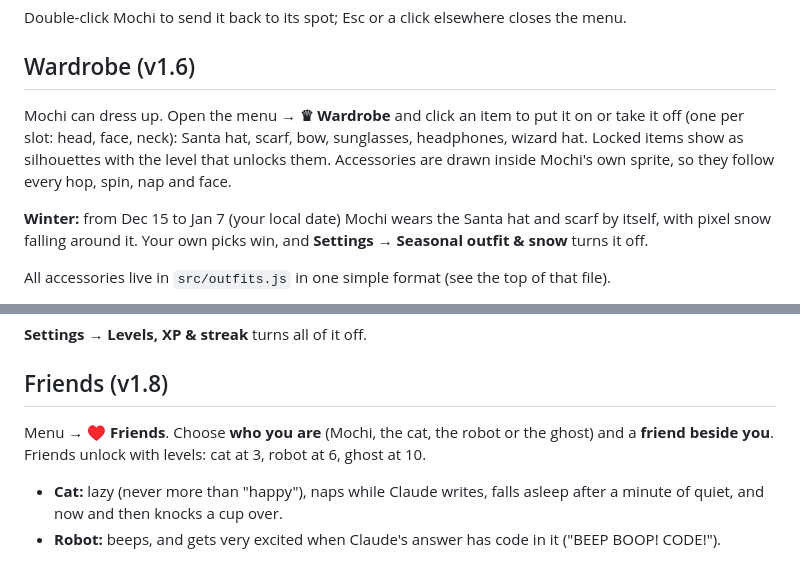
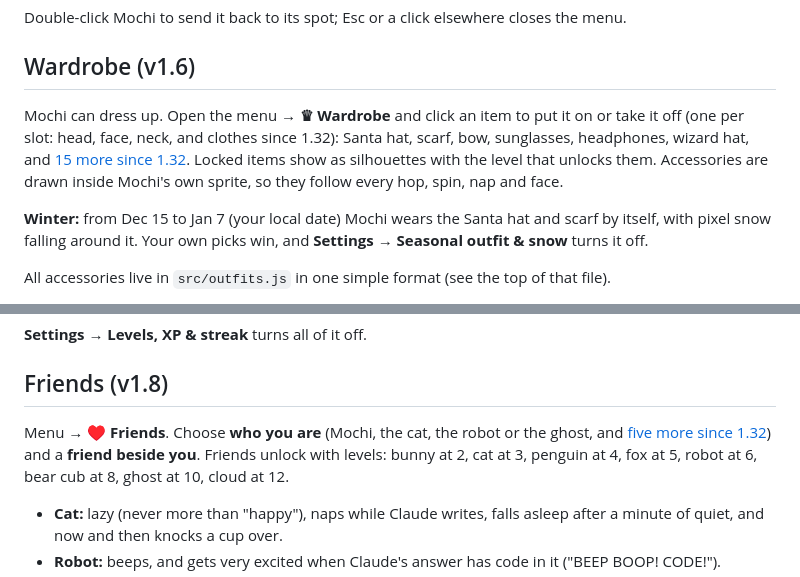
Before and after one commit to inileyt/mochi_claude, a Markdown page: README.md, 2 parts joined by grey strips. Drawn GitHub-style.

```diff
--- a/README.md
+++ b/README.md
@@ -40,7 +40,7 @@ Double-click Mochi to send it back to its spot; Esc or a click elsewhere closes
 
 ## Wardrobe (v1.6)
 
-Mochi can dress up. Open the menu → **♛ Wardrobe** and click an item to put it on or take it off (one per slot: head, face, neck): Santa hat, scarf, bow, sunglasses, headphones, wizard hat. Locked items show as silhouettes with the level that unlocks them. Accessories are drawn inside Mochi's own sprite, so they follow every hop, spin, nap and face.
+Mochi can dress up. Open the menu → **♛ Wardrobe** and click an item to put it on or take it off (one per slot: head, face, neck, and clothes since 1.32): Santa hat, scarf, bow, sunglasses, headphones, wizard hat, and [15 more since 1.32](#new-friends-and-a-bigger-wardrobe-v132). Locked items show as silhouettes with the level that unlocks them. Accessories are drawn inside Mochi's own sprite, so they follow every hop, spin, nap and face.
 
 **Winter:** from Dec 15 to Jan 7 (your local date) Mochi wears the Santa hat and scarf by itself, with pixel snow falling around it. Your own picks win, and **Settings → Seasonal outfit & snow** turns it off.
 
@@ -59,7 +59,7 @@ Mochi grows with you, counted only in your browser:
 
 ## Friends (v1.8)
 
-Menu → **♥ Friends**. Choose **who you are** (Mochi, the cat, the robot or the ghost) and a **friend beside you**. Friends unlock with levels: cat at 3, robot at 6, ghost at 10.
+Menu → **♥ Friends**. Choose **who you are** (Mochi, the cat, the robot or the ghost, and [five more since 1.32](#new-friends-and-a-bigger-wardrobe-v132)) and a **friend beside you**. Friends unlock with levels: bunny at 2, cat at 3, penguin at 4, fox at 5, robot at 6, bear cub at 8, ghost at 10, cloud at 12.
 
 - **Cat:** lazy (never more than "happy"), naps while Claude writes, falls asleep after a minute of quiet, and now and then knocks a cup over.
 - **Robot:** beeps, and gets very excited when Claude's answer has code in it ("BEEP BOOP! CODE!").
```
Also changed, not shown: other parts of README.md (+21 -1 lines), release-notes/1.32.0.md (added, +7 -0 lines), docs/gifs/wardrobe.png (added), 14 other files.
